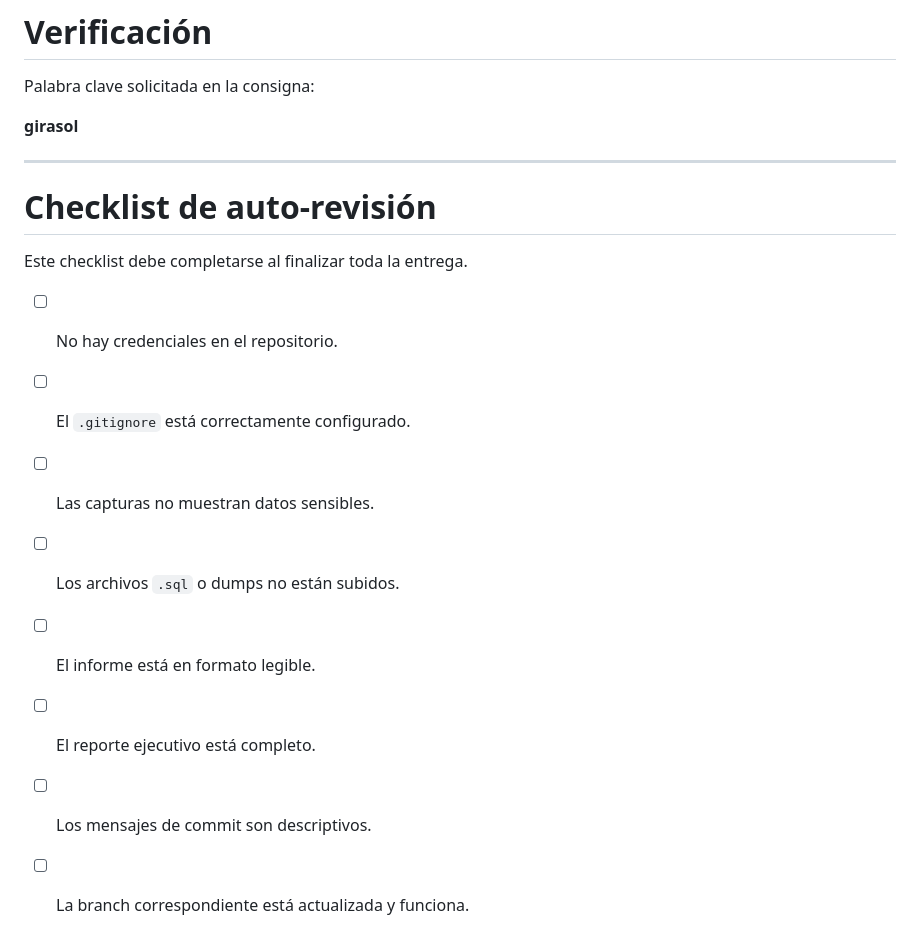
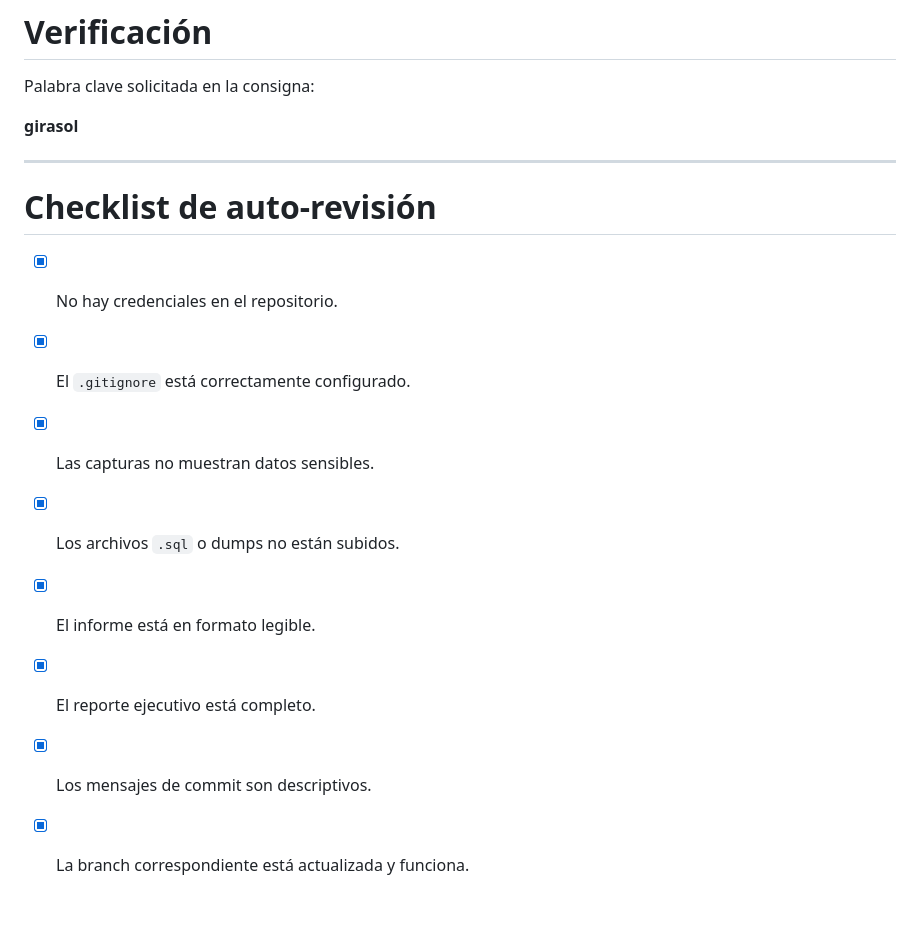
Before and after one commit to Feli-AA/UCH_Gesti-nDeRiesgos, a Markdown page: entregas/chacon-micaela-31394604/README.md, the part around the change. Rendered like a GitHub page; blank space fills up the shorter version.

Commit message:
Completa checklist final de la entrega

```diff
--- a/entregas/chacon-micaela-31394604/README.md
+++ b/entregas/chacon-micaela-31394604/README.md
@@ -343,15 +343,14 @@ Palabra clave solicitada en la consigna:
 
 ---
 
+
 # Checklist de auto-revisión
 
-Este checklist debe completarse al finalizar toda la entrega.
-
-- [ ] No hay credenciales en el repositorio.
-- [ ] El `.gitignore` está correctamente configurado.
-- [ ] Las capturas no muestran datos sensibles.
-- [ ] Los archivos `.sql` o dumps no están subidos.
-- [ ] El informe está en formato legible.
-- [ ] El reporte ejecutivo está completo.
-- [ ] Los mensajes de commit son descriptivos.
-- [ ] La branch correspondiente está actualizada y funciona.
+- [x] No hay credenciales en el repositorio.
+- [x] El `.gitignore` está correctamente configurado.
+- [x] Las capturas no muestran datos sensibles.
+- [x] Los archivos `.sql` o dumps no están subidos.
+- [x] El informe está en formato legible.
+- [x] El reporte ejecutivo está completo.
+- [x] Los mensajes de commit son descriptivos.
+- [x] La branch correspondiente está actualizada y funciona.
```
